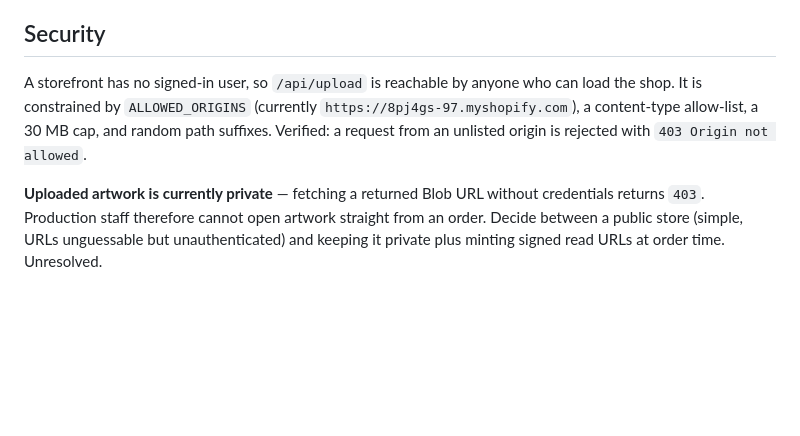
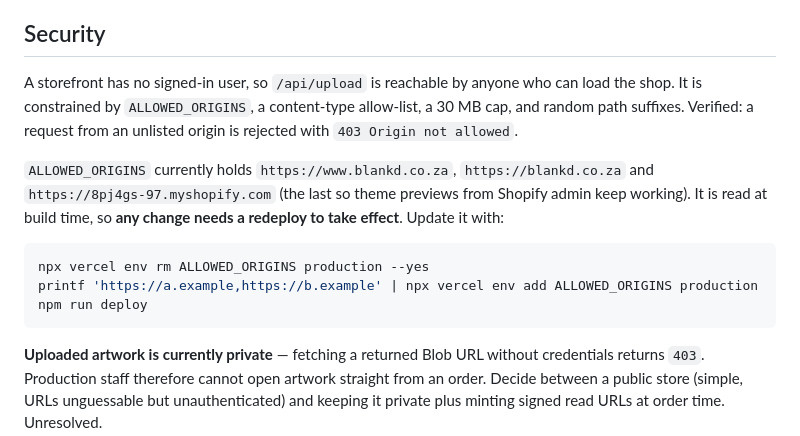
Before and after one commit to vibecoderza/pioboxcustomiser, a Markdown page: docs/vercel-hosting.md, the part around the change. Drawn GitHub-style; blank space fills up the shorter version.

Commit message:
Allow the blankd.co.za origins for artwork uploads
The store's primary domain moved to www.blankd.co.za, so /api/upload began
rejecting every artwork upload with 403 — the partial failure the README warns
about. Adds the www and apex origins, keeping the myshopify one so theme
previews from Shopify admin still work.

Records how to change the variable, since it is read at build time and a change
without a redeploy looks like it did nothing.

Co-Authored-By: Claude Opus 5 <noreply@anthropic.com>

````diff
--- a/docs/vercel-hosting.md
+++ b/docs/vercel-hosting.md
@@ -94,9 +94,19 @@ from this host instead, so those theme assets are dead and can be deleted.
 ## Security
 
 A storefront has no signed-in user, so `/api/upload` is reachable by anyone who can load the
-shop. It is constrained by `ALLOWED_ORIGINS` (currently `https://8pj4gs-97.myshopify.com`), a
-content-type allow-list, a 30 MB cap, and random path suffixes. Verified: a request from an
-unlisted origin is rejected with `403 Origin not allowed`.
+shop. It is constrained by `ALLOWED_ORIGINS`, a content-type allow-list, a 30 MB cap, and
+random path suffixes. Verified: a request from an unlisted origin is rejected with
+`403 Origin not allowed`.
+
+`ALLOWED_ORIGINS` currently holds `https://www.blankd.co.za`, `https://blankd.co.za` and
+`https://8pj4gs-97.myshopify.com` (the last so theme previews from Shopify admin keep working).
+It is read at build time, so **any change needs a redeploy to take effect**. Update it with:
+
+```bash
+npx vercel env rm ALLOWED_ORIGINS production --yes
+printf 'https://a.example,https://b.example' | npx vercel env add ALLOWED_ORIGINS production
+npm run deploy
+```
 
 **Uploaded artwork is currently private** — fetching a returned Blob URL without credentials
 returns `403`. Production staff therefore cannot open artwork straight from an order. Decide
````
